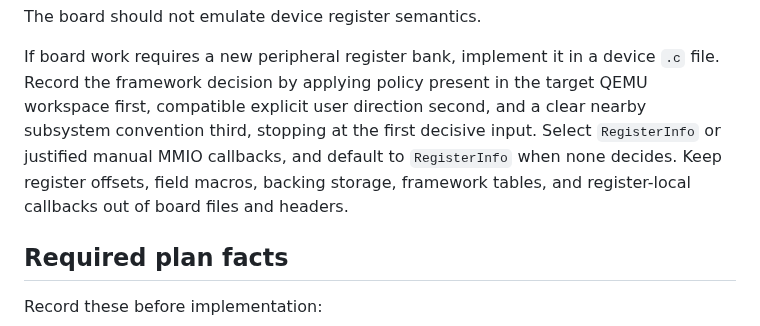
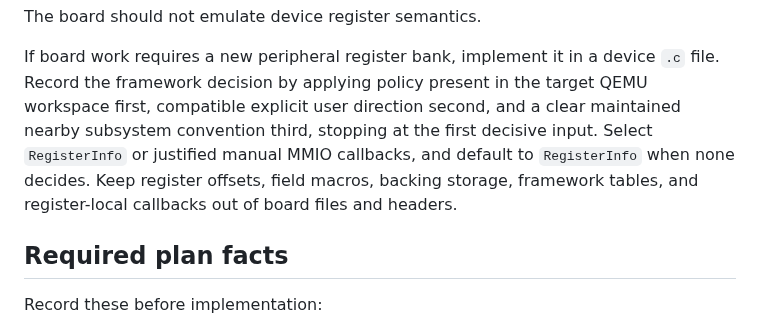
Before and after one commit to processmission/oh-my-qemu, a Markdown page: skills/qemu-board-modeling/SKILL.md, the part around the change. Drawn GitHub-style.

Commit message:
qemu-board-modeling: require maintained conventions
Signed-off-by: Chao Liu chao.liu@processmission.com

```diff
--- a/skills/qemu-board-modeling/SKILL.md
+++ b/skills/qemu-board-modeling/SKILL.md
@@ -75,11 +75,11 @@ The board should not emulate device register semantics.
 If board work requires a new peripheral register bank, implement it in a
 device `.c` file. Record the framework decision by applying policy present in
 the target QEMU workspace first, compatible explicit user direction second, and
-a clear nearby subsystem convention third, stopping at the first decisive
-input. Select `RegisterInfo` or justified manual MMIO callbacks, and default to
-`RegisterInfo` when none decides. Keep register offsets, field macros, backing
-storage, framework tables, and register-local callbacks out of board files and
-headers.
+a clear maintained nearby subsystem convention third, stopping at the first
+decisive input. Select `RegisterInfo` or justified manual MMIO callbacks, and
+default to `RegisterInfo` when none decides. Keep register offsets, field
+macros, backing storage, framework tables, and register-local callbacks out of
+board files and headers.
 
 ## Required plan facts
 
```
